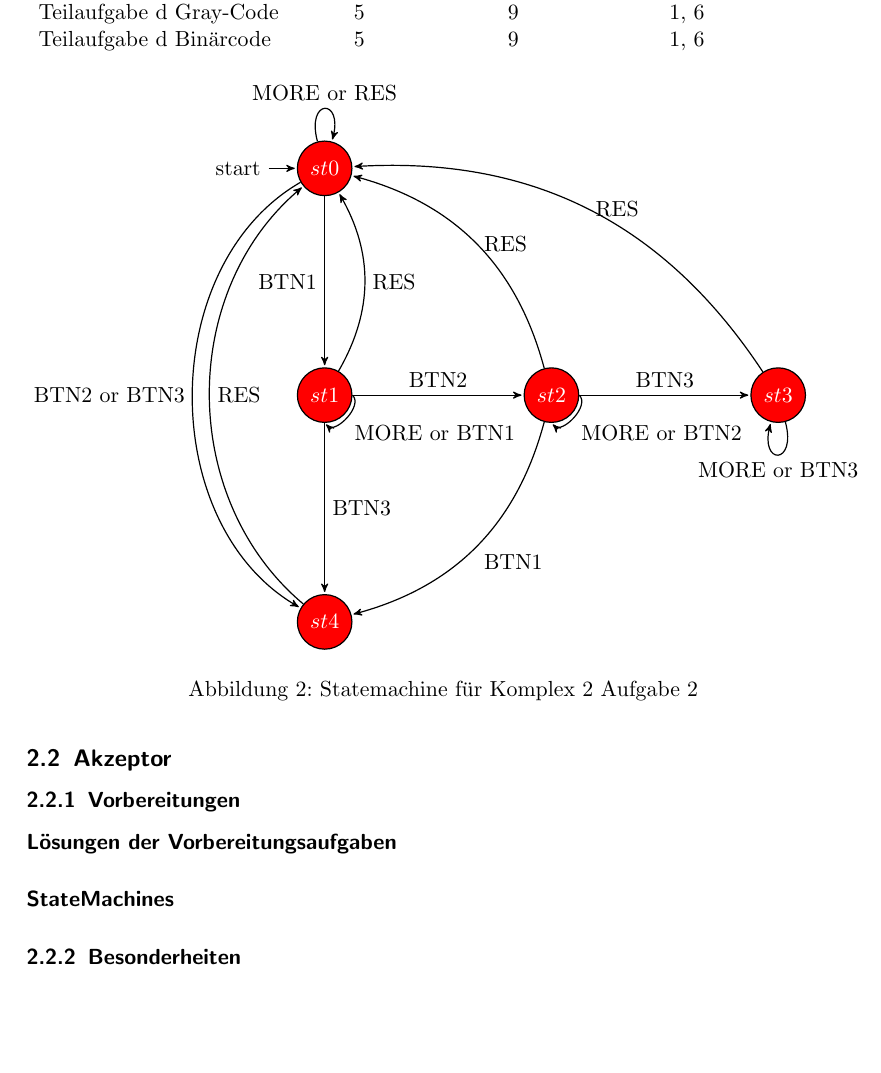
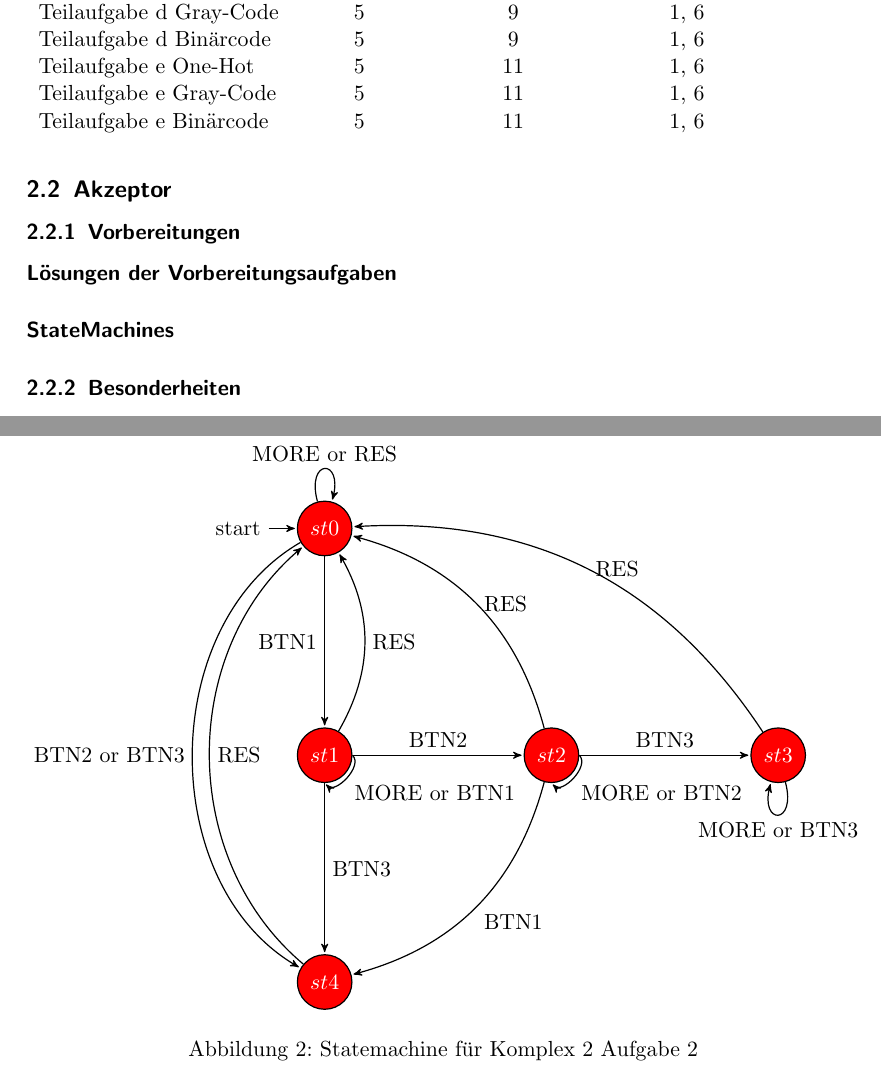
Before and after one commit to fzgregor/PLD-Praktikum, a LaTeX document (doc/protokoll.tex): part of page 4 of 5 before the commit and two parts of pages 4 and 5 of 6 after it, the two joined at a grey line, cut so that both start at the same text, the shorter picture padded with empty space. Compiled offline with pdfLaTeX.

Commit message:
did exercise 2 task 1 e

```diff
--- a/doc/protokoll.tex
+++ b/doc/protokoll.tex
@@ -123,6 +123,9 @@ Das gleichzeitige Dr"ucken meherer Tasten wird im SM-Chart durch MORE repr"asent
       Teilaufgabe d One-Hot & 5 & 9 & 1, 6\\
       Teilaufgabe d Gray-Code & 5 & 9 & 1, 6\\
       Teilaufgabe d Bin"arcode & 5 & 9 & 1, 6\\
+      Teilaufgabe e One-Hot & 5 & 11 & 1, 6\\
+      Teilaufgabe e Gray-Code & 5 & 11 & 1, 6\\
+      Teilaufgabe e Bin"arcode & 5 & 11 & 1, 6\\
     \end{tabular}
   \end{table}
   \paragraph{Taktfrequenz der Schaltwerke}
```
Also changed, not shown: 4 other files.
